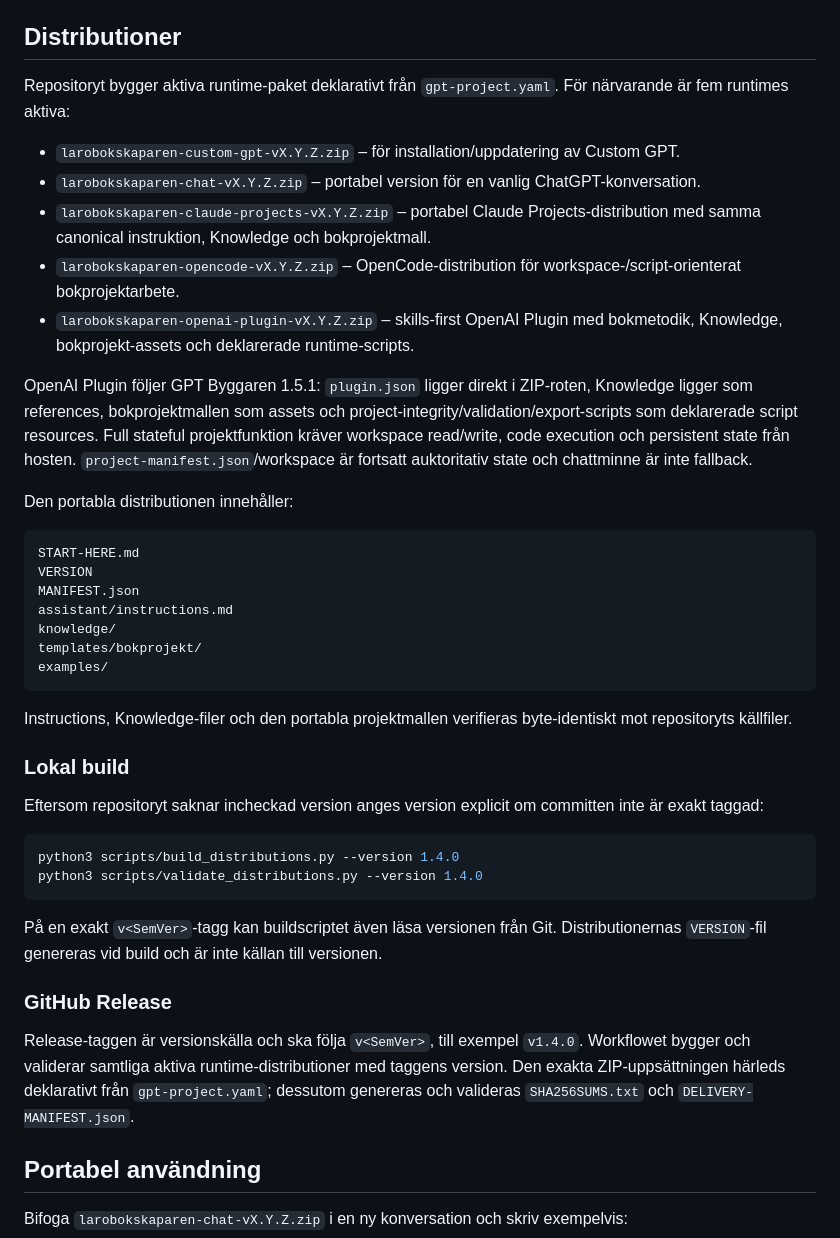
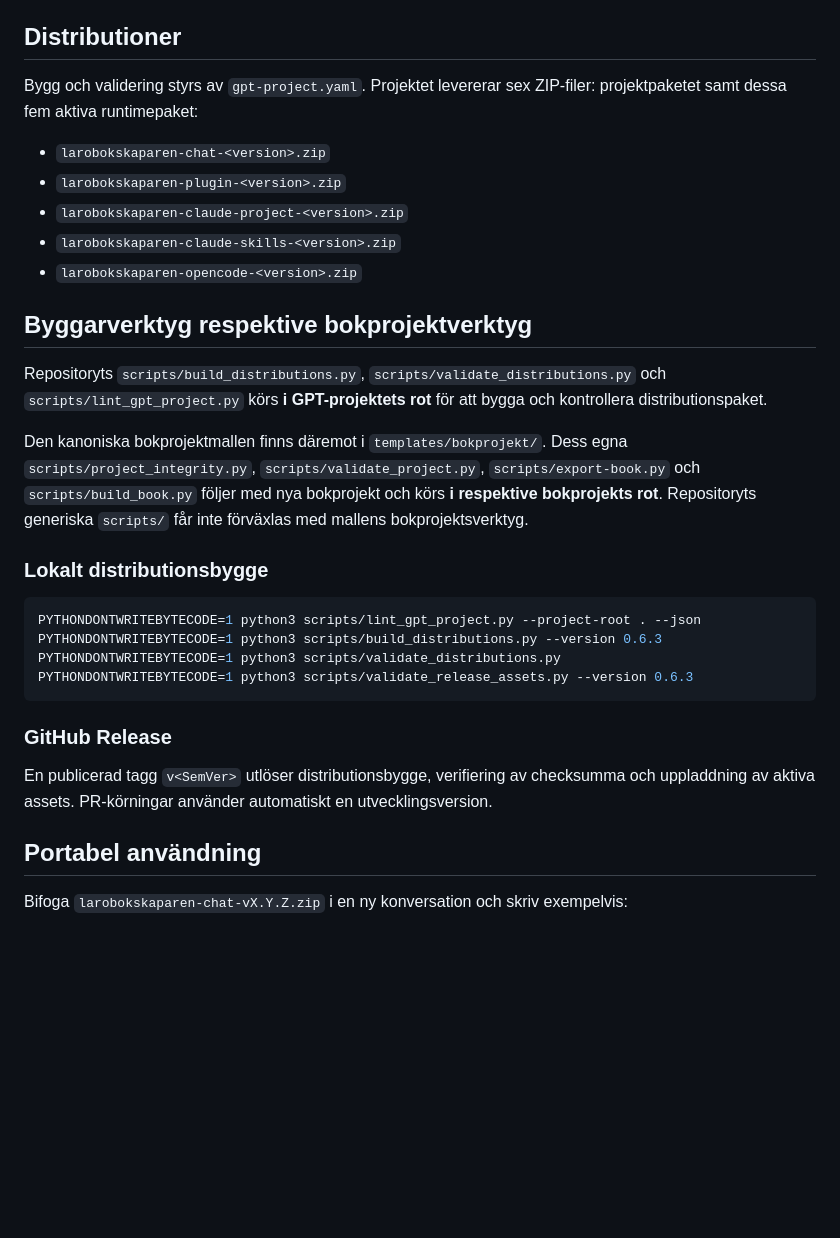
Before and after one commit to erland/gpt-larobokskaparen, a Markdown page: README.md, the part around one of its changes. Rendered like a GitHub page; blank space fills up the shorter version.

Commit message:
docs: clarify current distributions and book-project tooling (README.md)

````diff
--- a/README.md
+++ b/README.md
@@ -74,44 +73,32 @@ Pandoc används som standard när det finns. Exportscriptet läser kapitel **i e
 
 ## Distributioner
 
-Repositoryt bygger aktiva runtime-paket deklarativt från `gpt-project.yaml`. För närvarande är fem runtimes aktiva:
+Bygg och validering styrs av `gpt-project.yaml`. Projektet levererar sex ZIP-filer: projektpaketet samt dessa fem aktiva runtimepaket:
 
-- `larobokskaparen-custom-gpt-vX.Y.Z.zip` – för installation/uppdatering av Custom GPT.
-- `larobokskaparen-chat-vX.Y.Z.zip` – portabel version för en vanlig ChatGPT-konversation.
-- `larobokskaparen-claude-projects-vX.Y.Z.zip` – portabel Claude Projects-distribution med samma canonical instruktion, Knowledge och bokprojektmall.
-- `larobokskaparen-opencode-vX.Y.Z.zip` – OpenCode-distribution för workspace-/script-orienterat bokprojektarbete.
-- `larobokskaparen-openai-plugin-vX.Y.Z.zip` – skills-first OpenAI Plugin med bokmetodik, Knowledge, bokprojekt-assets och deklarerade runtime-scripts.
+- `larobokskaparen-chat-<version>.zip`
+- `larobokskaparen-plugin-<version>.zip`
+- `larobokskaparen-claude-project-<version>.zip`
+- `larobokskaparen-claude-skills-<version>.zip`
+- `larobokskaparen-opencode-<version>.zip`
 
-OpenAI Plugin följer GPT Byggaren 1.5.1: `plugin.json` ligger direkt i ZIP-roten, Knowledge ligger som references, bokprojektmallen som assets och project-integrity/validation/export-scripts som deklarerade script resources. Full stateful projektfunktion kräver workspace read/write, code execution och persistent state från hosten. `project-manifest.json`/workspace är fortsatt auktoritativ state och chattminne är inte fallback.
+## Byggarverktyg respektive bokprojektverktyg
 
-Den portabla distributionen innehåller:
+Repositoryts `scripts/build_distributions.py`, `scripts/validate_distributions.py` och `scripts/lint_gpt_project.py` körs **i GPT-projektets rot** för att bygga och kontrollera distributionspaket.
 
-```text
-START-HERE.md
-VERSION
-MANIFEST.json
-assistant/instructions.md
-knowledge/
-templates/bokprojekt/
-examples/
-```
+Den kanoniska bokprojektmallen finns däremot i `templates/bokprojekt/`. Dess egna `scripts/project_integrity.py`, `scripts/validate_project.py`, `scripts/export-book.py` och `scripts/build_book.py` följer med nya bokprojekt och körs **i respektive bokprojekts rot**. Repositoryts generiska `scripts/` får inte förväxlas med mallens bokprojektsverktyg.
 
-Instructions, Knowledge-filer och den portabla projektmallen verifieras byte-identiskt mot repositoryts källfiler.
-
-### Lokal build
-
-Eftersom repositoryt saknar incheckad version anges version explicit om committen inte är exakt taggad:
+### Lokalt distributionsbygge
 
 ```bash
-python3 scripts/build_distributions.py --version 1.4.0
-python3 scripts/validate_distributions.py --version 1.4.0
+PYTHONDONTWRITEBYTECODE=1 python3 scripts/lint_gpt_project.py --project-root . --json
+PYTHONDONTWRITEBYTECODE=1 python3 scripts/build_distributions.py --version 0.6.3
+PYTHONDONTWRITEBYTECODE=1 python3 scripts/validate_distributions.py
+PYTHONDONTWRITEBYTECODE=1 python3 scripts/validate_release_assets.py --version 0.6.3
 ```
-
-På en exakt `v<SemVer>`-tagg kan buildscriptet även läsa versionen från Git. Distributionernas `VERSION`-fil genereras vid build och är inte källan till versionen.
 
 ### GitHub Release
 
-Release-taggen är versionskälla och ska följa `v<SemVer>`, till exempel `v1.4.0`. Workflowet bygger och validerar samtliga aktiva runtime-distributioner med taggens version. Den exakta ZIP-uppsättningen härleds deklarativt från `gpt-project.yaml`; dessutom genereras och valideras `SHA256SUMS.txt` och `DELIVERY-MANIFEST.json`.
+En publicerad tagg `v<SemVer>` utlöser distributionsbygge, verifiering av checksumma och uppladdning av aktiva assets. PR-körningar använder automatiskt en utvecklingsversion.
 
 ## Portabel användning
 
````
Also changed, not shown: other parts of README.md (+6 -7 lines).
